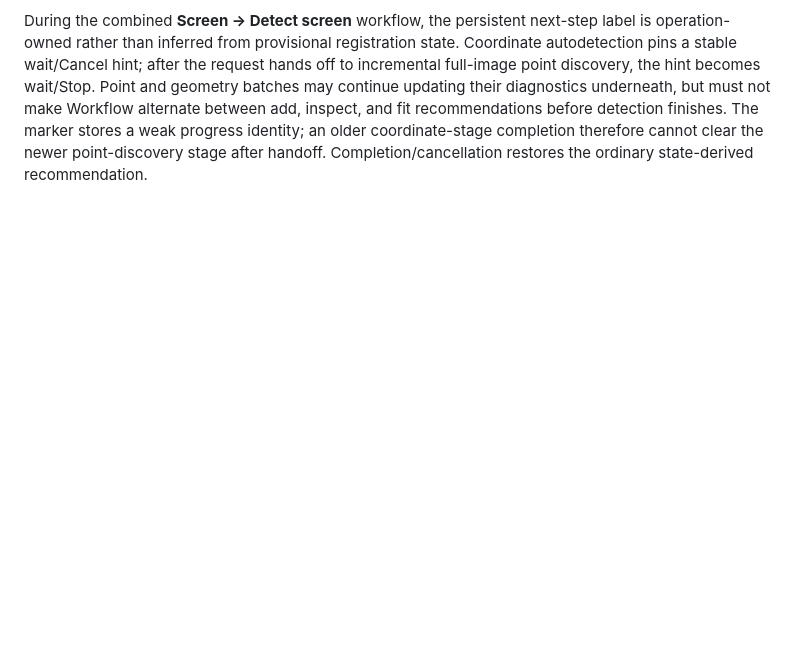
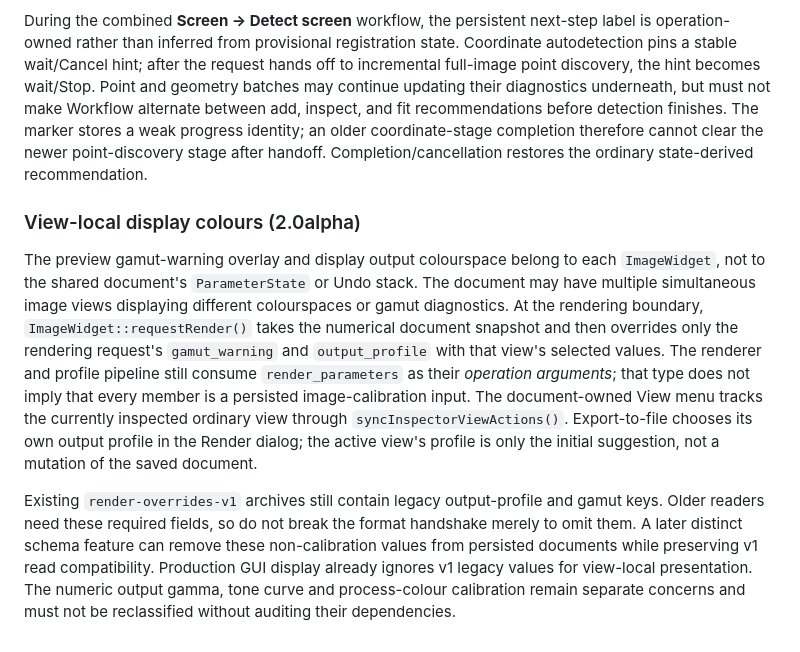
Before and after one commit to janhubicka/Color-Screen, a Markdown page: .agents/qtgui.md, the part around the change. Rendered like a GitHub page; blank space fills up the shorter version.

Commit message:
docs: clarify per-view display colour settings and export profile ownership
Gamut warning and preview output colours belong to each ImageWidget and do
not dirty the document. They are applied at render snapshot time and the
shared View menu follows the inspected peer. File export's profile remains an
explicit operation argument, while old .cspar v1 render-overrides keys remain
backward readable pending a separately negotiated format revision.

```diff
--- a/.agents/qtgui.md
+++ b/.agents/qtgui.md
@@ -1190,3 +1190,28 @@ inspect, and fit recommendations before detection finishes. The marker stores a
 weak progress identity; an older coordinate-stage completion therefore cannot
 clear the newer point-discovery stage after handoff. Completion/cancellation
 restores the ordinary state-derived recommendation.
+
+### View-local display colours (2.0alpha)
+
+The preview gamut-warning overlay and display output colourspace belong to each
+`ImageWidget`, not to the shared document's `ParameterState` or Undo stack.
+The document may have multiple simultaneous image views displaying different
+colourspaces or gamut diagnostics. At the rendering boundary,
+`ImageWidget::requestRender()` takes the numerical document snapshot and
+then overrides only the rendering request's `gamut_warning` and
+`output_profile` with that view's selected values. The renderer and profile
+pipeline still consume `render_parameters` as their *operation arguments*;
+that type does not imply that every member is a persisted image-calibration
+input. The document-owned View menu tracks the currently inspected ordinary
+view through `syncInspectorViewActions()`. Export-to-file chooses its own
+output profile in the Render dialog; the active view's profile is only the
+initial suggestion, not a mutation of the saved document.
+
+Existing `render-overrides-v1` archives still contain legacy output-profile
+and gamut keys. Older readers need these required fields, so do not break the
+format handshake merely to omit them. A later distinct schema feature can
+remove these non-calibration values from persisted documents while preserving
+v1 read compatibility. Production GUI display already ignores v1 legacy
+values for view-local presentation. The numeric output gamma, tone curve and
+process-colour calibration remain separate concerns and must not be reclassified
+without auditing their dependencies.
```
